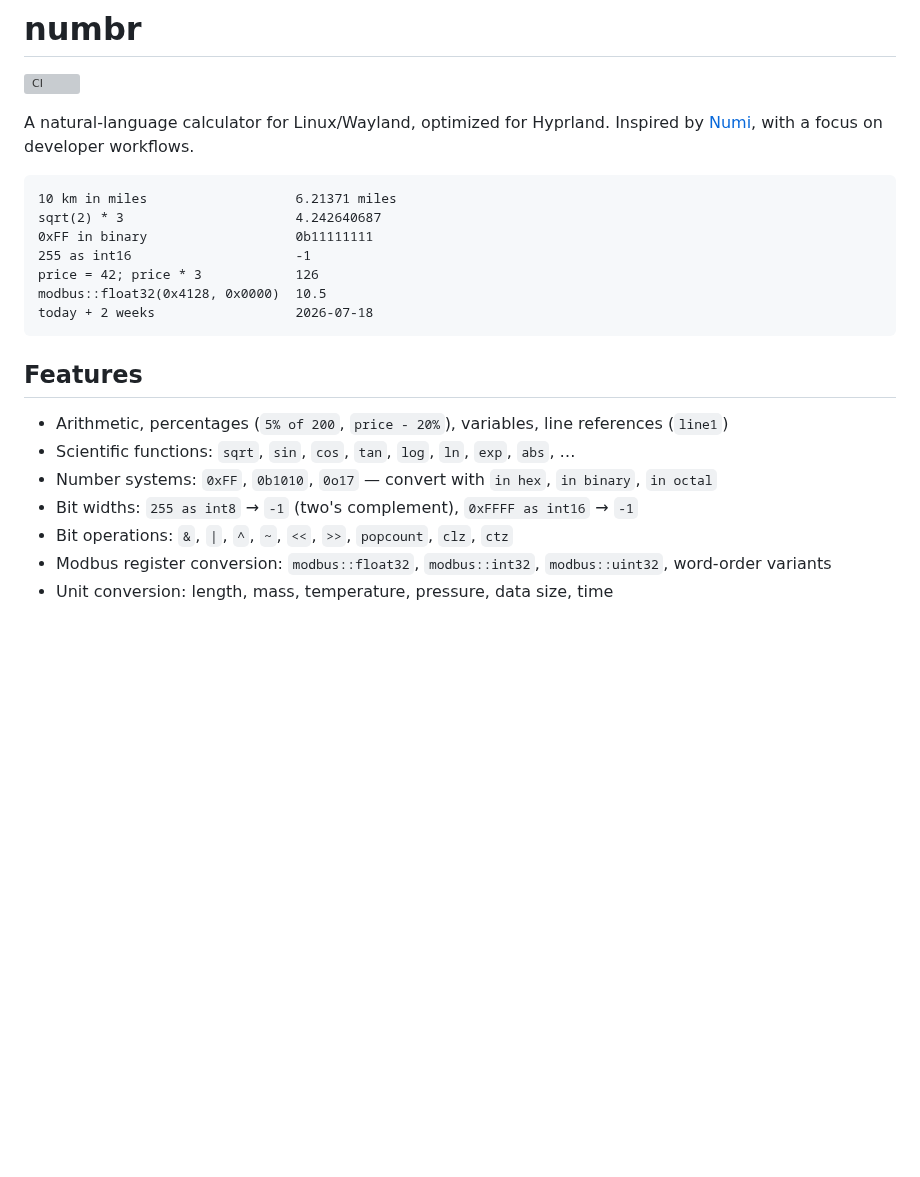
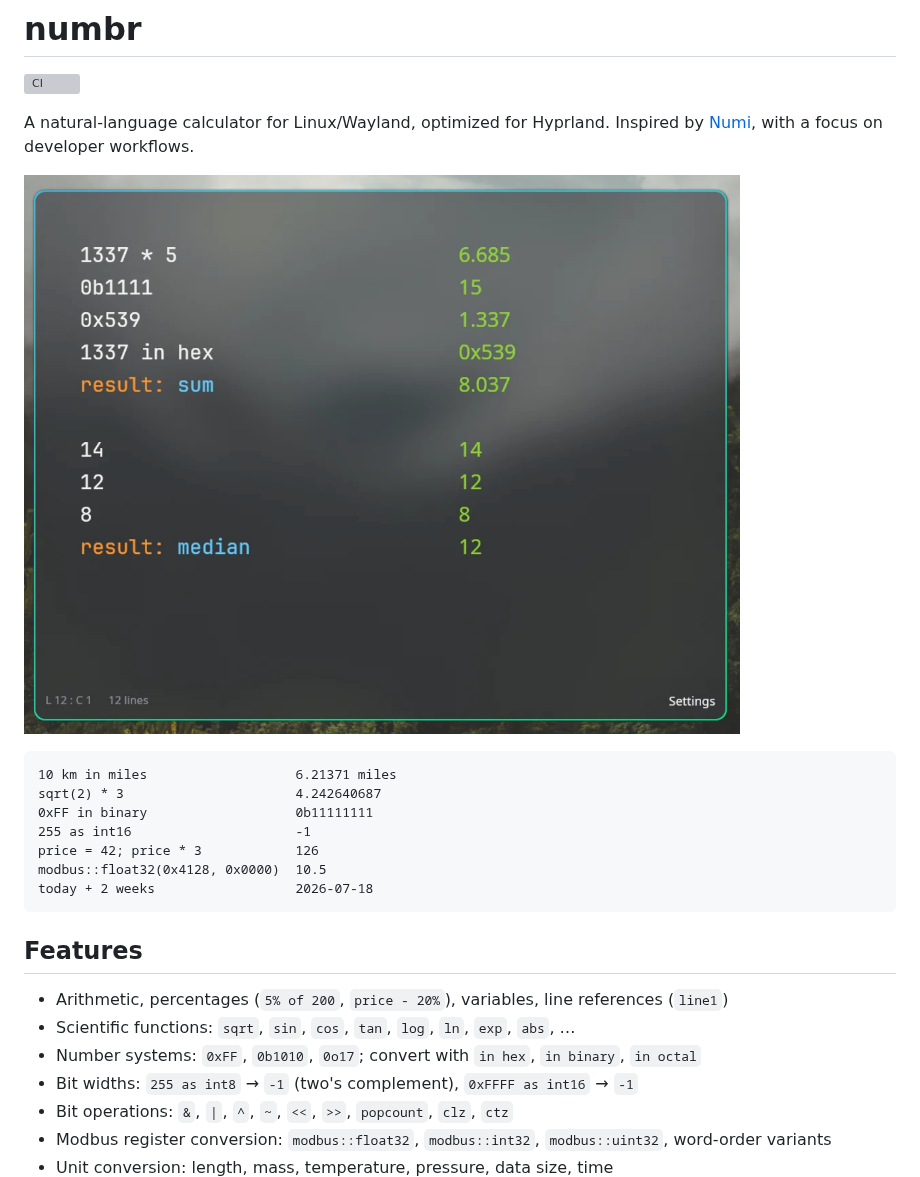
Before and after one commit to alexjoedt/numbr, a Markdown page: README.md, the part around one of its changes. Rendered like a GitHub page; pictures changed too: assets/numbr.png (added); blank space fills up the shorter version; grey boxes are pictures that could not be loaded.

````diff
--- a/README.md
+++ b/README.md
@@ -4,6 +4,8 @@
 
 A natural-language calculator for Linux/Wayland, optimized for Hyprland.
 Inspired by [Numi](https://numi.app), with a focus on developer workflows.
+
+![numbr running on Hyprland](assets/numbr.png)
 
 ```
 10 km in miles                   6.21371 miles
@@ -19,7 +21,7 @@ today + 2 weeks                  2026-07-18
 
 - Arithmetic, percentages (`5% of 200`, `price - 20%`), variables, line references (`line1`)
 - Scientific functions: `sqrt`, `sin`, `cos`, `tan`, `log`, `ln`, `exp`, `abs`, …
-- Number systems: `0xFF`, `0b1010`, `0o17` — convert with `in hex`, `in binary`, `in octal`
+- Number systems: `0xFF`, `0b1010`, `0o17`; convert with `in hex`, `in binary`, `in octal`
 - Bit widths: `255 as int8` → `-1` (two's complement), `0xFFFF as int16` → `-1`
 - Bit operations: `&`, `|`, `^`, `~`, `<<`, `>>`, `popcount`, `clz`, `ctz`
 - Modbus register conversion: `modbus::float32`, `modbus::int32`, `modbus::uint32`, word-order variants
````
Also changed, not shown: other parts of README.md (+5 -5 lines).
